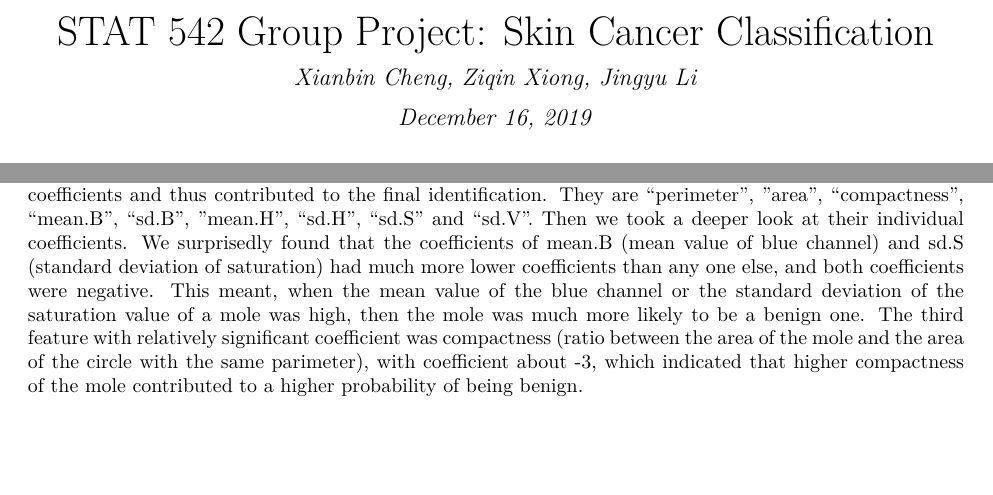
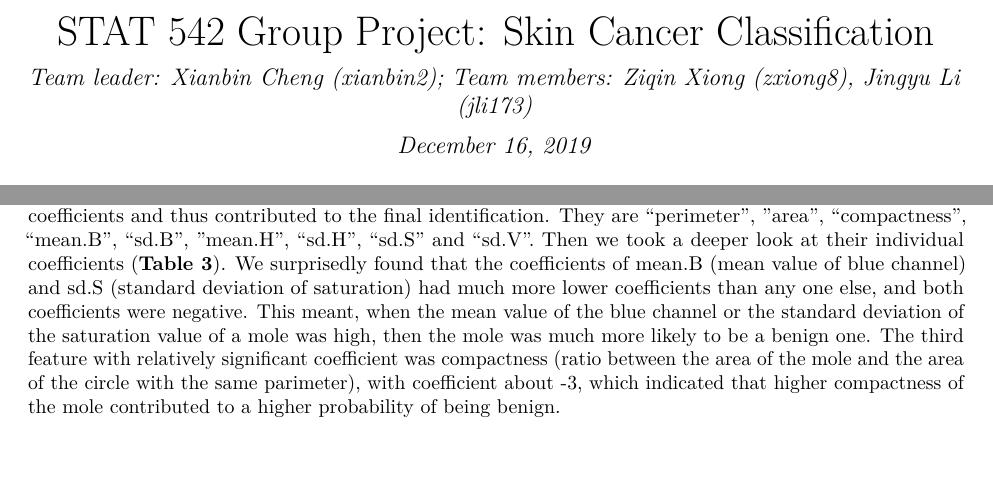
Before and after one commit to ericxbcheng/STAT542_group, an R Markdown document (Project2_xianbin2.Rmd): two parts of pages 1 and 8 of 9 before the commit and two parts of pages 1 and 7 of 9 after it, joined at a grey line, cut so that both start at the same text, the shorter picture padded with empty space. The pictures show the output file Project2_xianbin2.pdf that the author committed with the source.

Commit message:
Final version

````diff
--- a/Project2_xianbin2.Rmd
+++ b/Project2_xianbin2.Rmd
@@ -1,6 +1,6 @@
 ---
 title: 'STAT 542 Group Project: Skin Cancer Classification'
-author: "Xianbin Cheng, Ziqin Xiong, Jingyu Li"
+author: "Team leader: Xianbin Cheng (xianbin2); Team members: Ziqin Xiong (zxiong8), Jingyu Li (jli173)"
 date: "December 16, 2019"
 output:
   pdf_document:
@@ -481,7 +481,7 @@ df_coef = coef(feature.fit.glm, s = 'lambda.min')[as.numeric(which(coef(feature.
  We again used 10-fold cross validation with logistic regression and set “m” (Malignant) as the positive level. We again let the function choose and tune the best tuning parameter, lambda. The lambda.min which achieves the minimum cross-validated error is `r fit.glm$lambda.min`, and we chose this lambda to validate the model (**Fig.10**).
 
  The accuracy of predicting the tumor for the testing data was `r result_lasso_feature$overall["Accuracy"]`, a little higher than that in Question 1. Both sensitivity and specificity increased compared to those in Question 1. The ROC plot also showed a more desired curve indicating the sensitivity and specificity. By looking at these statistics, we assumed that the feature engineering process successfully helped increase the accuracy of identifying tumors (**Fig.11**).
- Lasso helped us to do variable selection. Under the lambda we chose, only 9 out of the 22 features had nonzero coefficients and thus contributed to the final identification. They are "perimeter”, ”area”, “compactness”, “mean.B”, “sd.B”, ”mean.H”, "sd.H”, “sd.S” and “sd.V”. Then we took a deeper look at their individual coefficients. We surprisedly found that the coefficients of mean.B (mean value of blue channel) and sd.S (standard deviation of saturation) had much more lower coefficients than any one else, and both coefficients were negative. This meant, when the mean value of the blue channel  or the standard deviation of the saturation value of a mole was high, then the mole was much more likely to be a benign one. The third feature with relatively significant coefficient was compactness (ratio between the area of the mole and the area of the circle with the same parimeter), with coefficient about -3, which indicated that higher compactness of the mole contributed to a higher probability of being benign.
+ Lasso helped us to do variable selection. Under the lambda we chose, only 9 out of the 22 features had nonzero coefficients and thus contributed to the final identification. They are "perimeter”, ”area”, “compactness”, “mean.B”, “sd.B”, ”mean.H”, "sd.H”, “sd.S” and “sd.V”. Then we took a deeper look at their individual coefficients (**Table 3**). We surprisedly found that the coefficients of mean.B (mean value of blue channel) and sd.S (standard deviation of saturation) had much more lower coefficients than any one else, and both coefficients were negative. This meant, when the mean value of the blue channel  or the standard deviation of the saturation value of a mole was high, then the mole was much more likely to be a benign one. The third feature with relatively significant coefficient was compactness (ratio between the area of the mole and the area of the circle with the same parimeter), with coefficient about -3, which indicated that higher compactness of the mole contributed to a higher probability of being benign.
 
 ```{r, eval = TRUE, fig.keep = "hold", fig.height= 5,fig.width= 10, out.width = "80%"}
 # Nonzero
````
Also changed, not shown: Project2_xianbin2.pdf, Project2_xianbin2.Rmd (4 more changed lines).
